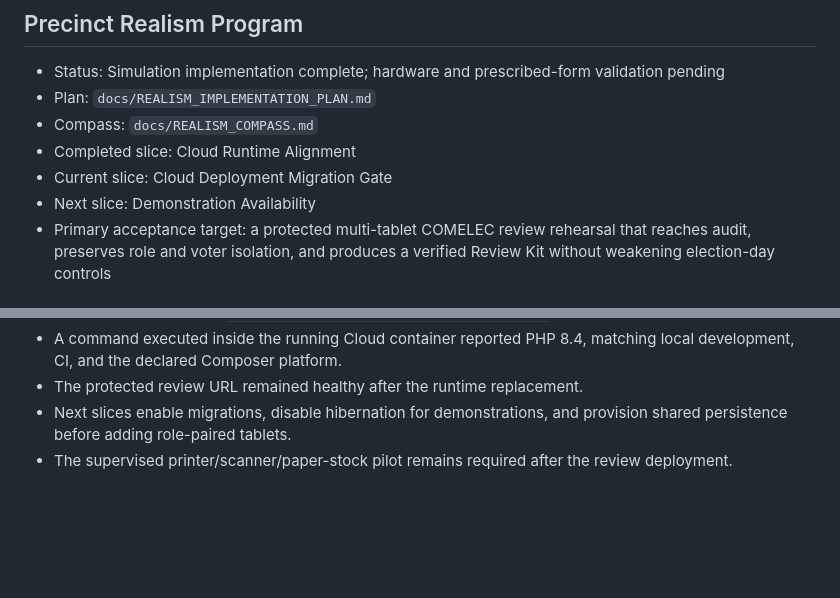
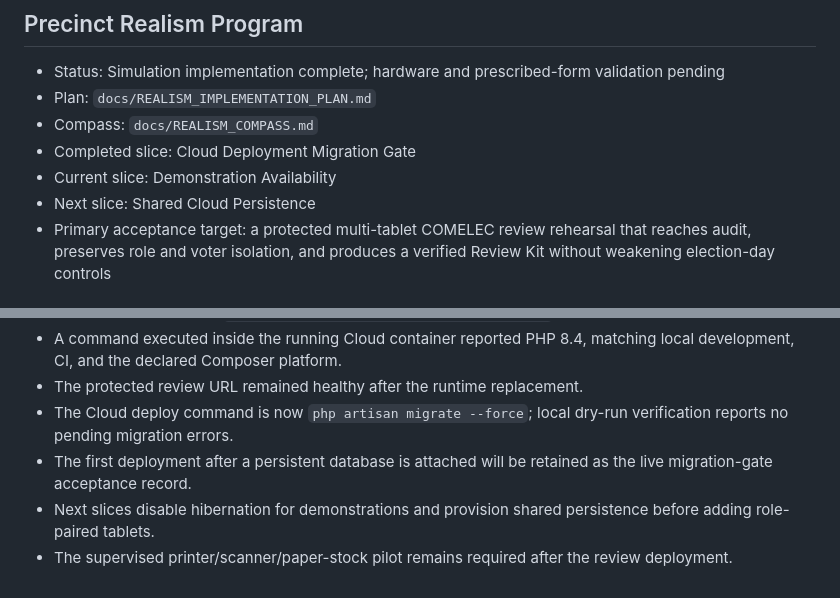
Before and after one commit to 3neti/aes, a Markdown page: docs/IMPLEMENTATION_STATUS.md, 2 parts joined by grey strips. GitHub-like rendering; blank space fills up the shorter version.

Commit message:
Enable Cloud deployment migrations

```diff
--- a/docs/IMPLEMENTATION_STATUS.md
+++ b/docs/IMPLEMENTATION_STATUS.md
@@ -5,9 +5,9 @@
 - Status: Simulation implementation complete; hardware and prescribed-form validation pending
 - Plan: `docs/REALISM_IMPLEMENTATION_PLAN.md`
 - Compass: `docs/REALISM_COMPASS.md`
-- Completed slice: Cloud Runtime Alignment
-- Current slice: Cloud Deployment Migration Gate
-- Next slice: Demonstration Availability
+- Completed slice: Cloud Deployment Migration Gate
+- Current slice: Demonstration Availability
+- Next slice: Shared Cloud Persistence
 - Primary acceptance target: a protected multi-tablet COMELEC review rehearsal that reaches audit, preserves role and voter isolation, and produces a verified Review Kit without weakening election-day controls
 
 ### Operational Run Isolation
@@ -883,5 +883,7 @@ Known limitations:
 - Production deployment `depl-a25b6b6c-69a0-4de8-a12d-4b6c976ad8d3` succeeded on PHP 8.4.
 - A command executed inside the running Cloud container reported PHP 8.4, matching local development, CI, and the declared Composer platform.
 - The protected review URL remained healthy after the runtime replacement.
-- Next slices enable migrations, disable hibernation for demonstrations, and provision shared persistence before adding role-paired tablets.
+- The Cloud deploy command is now `php artisan migrate --force`; local dry-run verification reports no pending migration errors.
+- The first deployment after a persistent database is attached will be retained as the live migration-gate acceptance record.
+- Next slices disable hibernation for demonstrations and provision shared persistence before adding role-paired tablets.
 - The supervised printer/scanner/paper-stock pilot remains required after the review deployment.
```
Also changed, not shown: docs/COMPASS.md (+3 -3 lines), docs/REALISM_COMPASS.md (+2 -2 lines).
